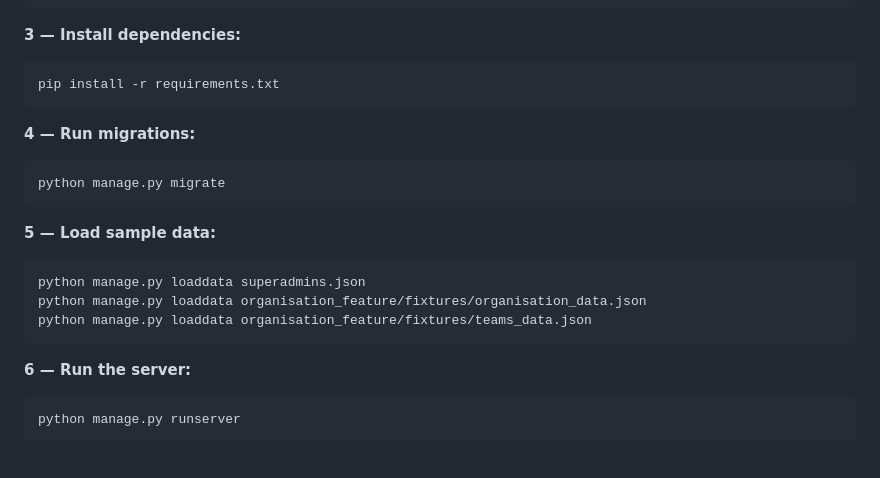
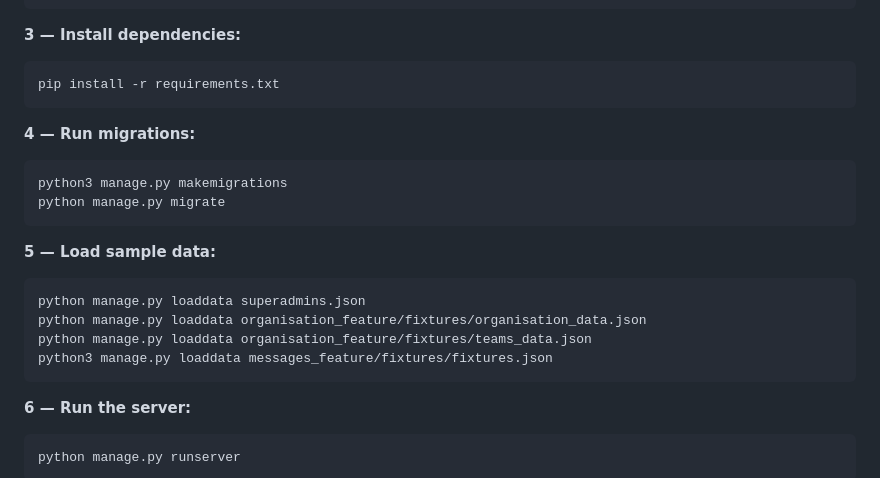
Before and after one commit to Amran1700/Software_Development_GP_CWK2, a Markdown page: README.md, the part around the change. Rendered like a GitHub page; blank space fills up the shorter version.

````diff
--- a/README.md
+++ b/README.md
@@ -81,6 +81,7 @@ pip install -r requirements.txt
 
 **4 — Run migrations:**
 ```bash
+python3 manage.py makemigrations
 python manage.py migrate
 ```
 
@@ -89,6 +90,7 @@ python manage.py migrate
 python manage.py loaddata superadmins.json
 python manage.py loaddata organisation_feature/fixtures/organisation_data.json
 python manage.py loaddata organisation_feature/fixtures/teams_data.json
+python3 manage.py loaddata messages_feature/fixtures/fixtures.json
 ```
 
 **6 — Run the server:**
````
